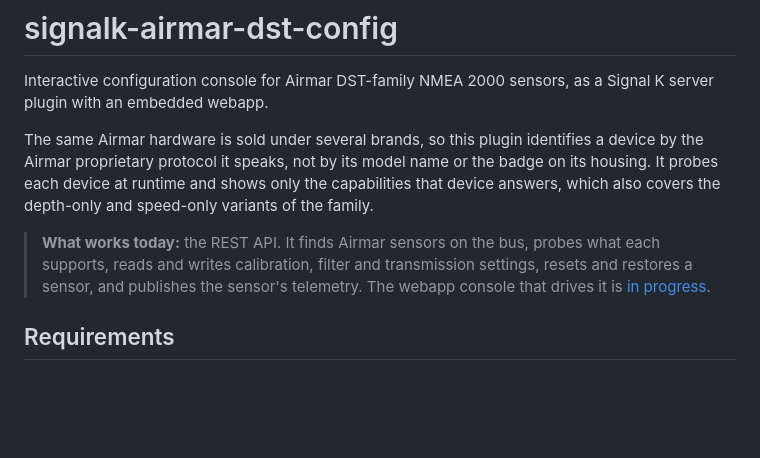
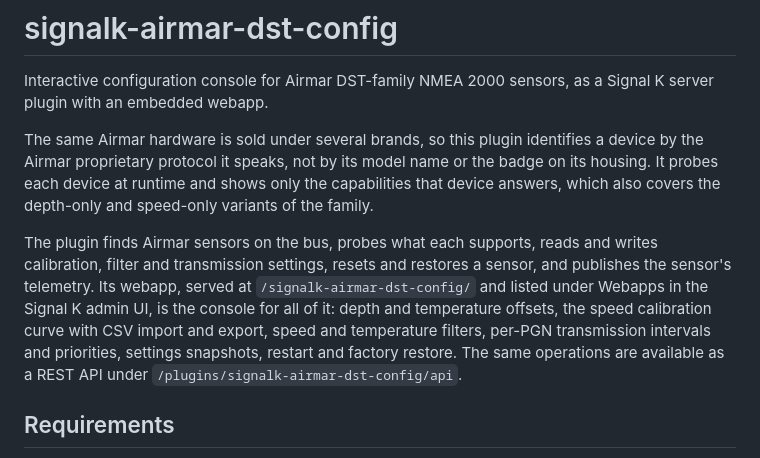
Before and after one commit to mairas/signalk-dst800-calibration-plugin, a Markdown page: README.md, the part around the change. Rendered like a GitHub page; blank space fills up the shorter version.

Commit message:
docs(readme): describe the webapp console
The README still called the webapp "in progress" and the REST API the
only working surface, though the console has shipped.

Co-Authored-By: Claude Opus 5.5 (1M context) <noreply@anthropic.com>

```diff
--- a/README.md
+++ b/README.md
@@ -4,7 +4,7 @@ Interactive configuration console for Airmar DST-family NMEA 2000 sensors, as a
 
 The same Airmar hardware is sold under several brands, so this plugin identifies a device by the Airmar proprietary protocol it speaks, not by its model name or the badge on its housing. It probes each device at runtime and shows only the capabilities that device answers, which also covers the depth-only and speed-only variants of the family.
 
-> **What works today:** the REST API. It finds Airmar sensors on the bus, probes what each supports, reads and writes calibration, filter and transmission settings, resets and restores a sensor, and publishes the sensor's telemetry. The webapp console that drives it is [in progress](https://github.com/mairas/signalk-dst800-calibration-plugin/issues/7).
+The plugin finds Airmar sensors on the bus, probes what each supports, reads and writes calibration, filter and transmission settings, resets and restores a sensor, and publishes the sensor's telemetry. Its webapp, served at `/signalk-airmar-dst-config/` and listed under Webapps in the Signal K admin UI, is the console for all of it: depth and temperature offsets, the speed calibration curve with CSV import and export, speed and temperature filters, per-PGN transmission intervals and priorities, settings snapshots, restart and factory restore. The same operations are available as a REST API under `/plugins/signalk-airmar-dst-config/api`.
 
 ## Requirements
 
```
